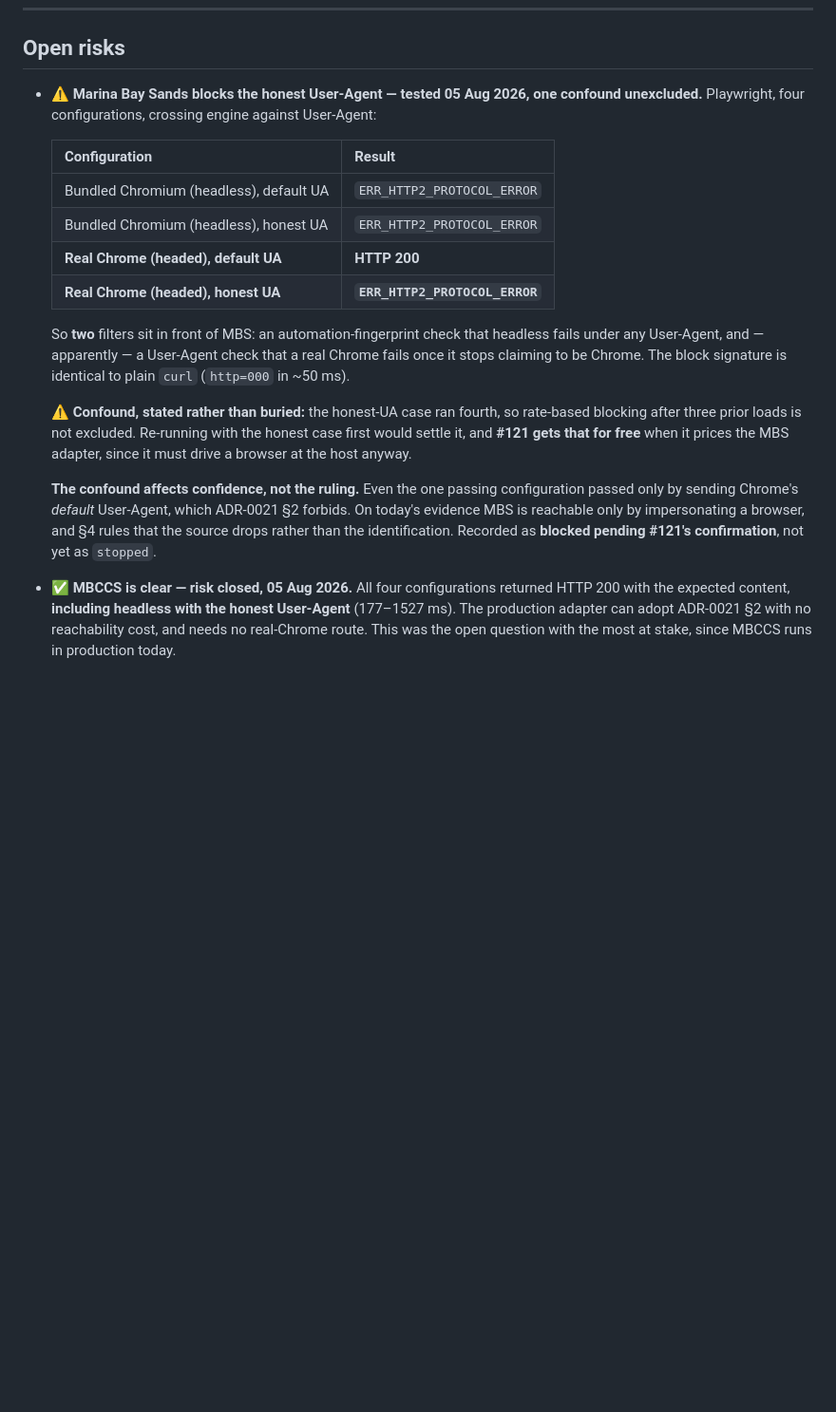
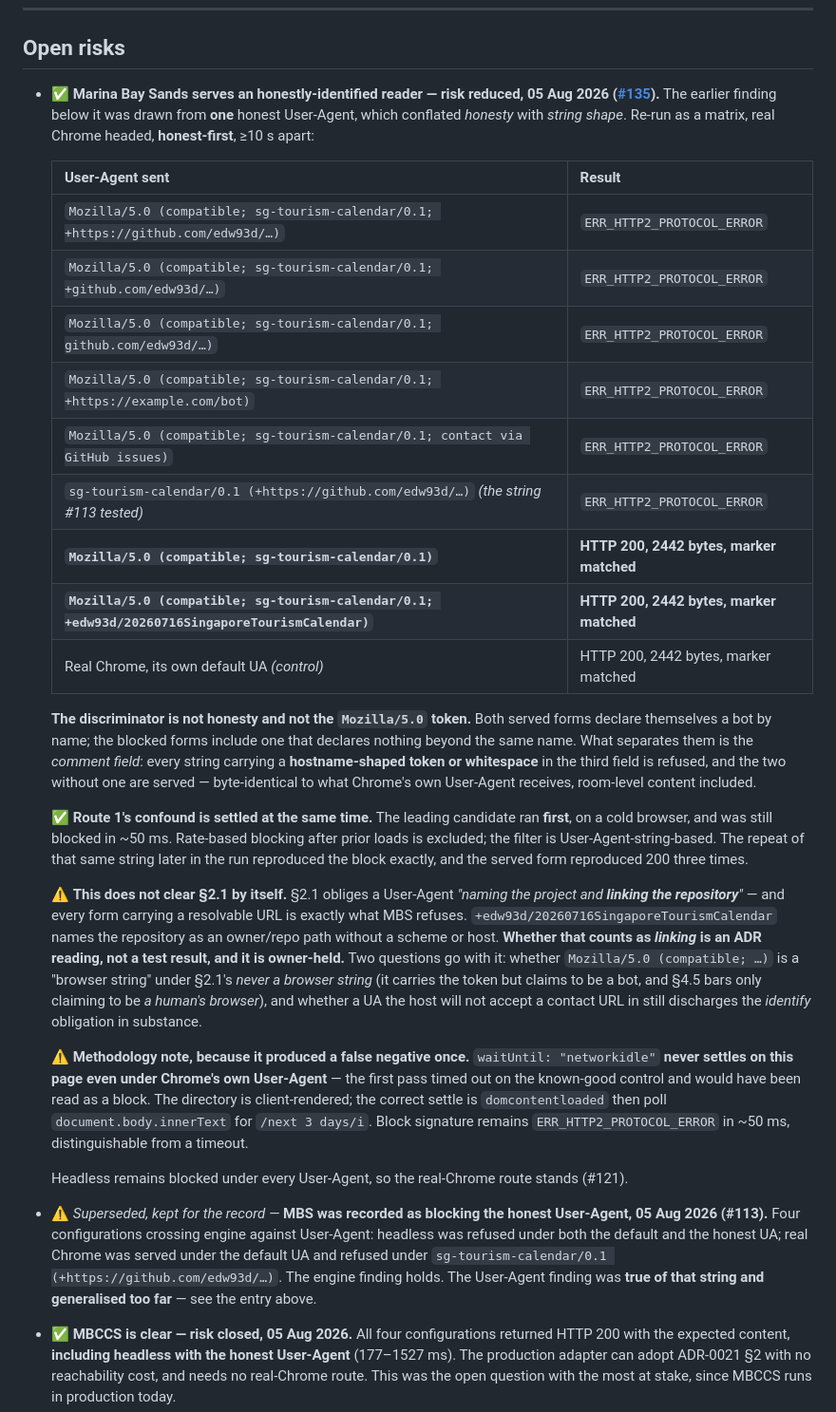
Before and after one commit to edw93d/20260716SingaporeTourismCalendar, a Markdown page: docs/source-register.md, the part around the change. Shown at 95% size. Rendered like a GitHub page; blank space fills up the shorter version.

```diff
--- a/docs/source-register.md
+++ b/docs/source-register.md
@@ -142,29 +142,54 @@ near-certain *no* that converts *not pursued* into *formally refused*, for nothi
 
 ## Open risks
 
-- ⚠️ **Marina Bay Sands blocks the honest User-Agent — tested 05 Aug 2026, one confound unexcluded.**
-  Playwright, four configurations, crossing engine against User-Agent:
+- ✅ **Marina Bay Sands serves an honestly-identified reader — risk reduced, 05 Aug 2026 ([#135](https://github.com/edw93d/20260716SingaporeTourismCalendar/issues/135)).**
+  The earlier finding below it was drawn from **one** honest User-Agent, which conflated *honesty*
+  with *string shape*. Re-run as a matrix, real Chrome headed, **honest-first**, ≥10 s apart:
 
-  | Configuration | Result |
+  | User-Agent sent | Result |
   |---|---|
-  | Bundled Chromium (headless), default UA | `ERR_HTTP2_PROTOCOL_ERROR` |
-  | Bundled Chromium (headless), honest UA | `ERR_HTTP2_PROTOCOL_ERROR` |
-  | **Real Chrome (headed), default UA** | **HTTP 200** |
-  | **Real Chrome (headed), honest UA** | **`ERR_HTTP2_PROTOCOL_ERROR`** |
+  | `Mozilla/5.0 (compatible; sg-tourism-calendar/0.1; +https://github.com/edw93d/…)` | `ERR_HTTP2_PROTOCOL_ERROR` |
+  | `Mozilla/5.0 (compatible; sg-tourism-calendar/0.1; +github.com/edw93d/…)` | `ERR_HTTP2_PROTOCOL_ERROR` |
+  | `Mozilla/5.0 (compatible; sg-tourism-calendar/0.1; github.com/edw93d/…)` | `ERR_HTTP2_PROTOCOL_ERROR` |
+  | `Mozilla/5.0 (compatible; sg-tourism-calendar/0.1; +https://example.com/bot)` | `ERR_HTTP2_PROTOCOL_ERROR` |
+  | `Mozilla/5.0 (compatible; sg-tourism-calendar/0.1; contact via GitHub issues)` | `ERR_HTTP2_PROTOCOL_ERROR` |
+  | `sg-tourism-calendar/0.1 (+https://github.com/edw93d/…)` *(the string #113 tested)* | `ERR_HTTP2_PROTOCOL_ERROR` |
+  | **`Mozilla/5.0 (compatible; sg-tourism-calendar/0.1)`** | **HTTP 200, 2442 bytes, marker matched** |
+  | **`Mozilla/5.0 (compatible; sg-tourism-calendar/0.1; +edw93d/20260716SingaporeTourismCalendar)`** | **HTTP 200, 2442 bytes, marker matched** |
+  | Real Chrome, its own default UA *(control)* | HTTP 200, 2442 bytes, marker matched |
 
-  So **two** filters sit in front of MBS: an automation-fingerprint check that headless fails under
-  any User-Agent, and — apparently — a User-Agent check that a real Chrome fails once it stops
-  claiming to be Chrome. The block signature is identical to plain `curl` (`http=000` in ~50 ms).
+  **The discriminator is not honesty and not the `Mozilla/5.0` token.** Both served forms declare
+  themselves a bot by name; the blocked forms include one that declares nothing beyond the same name.
+  What separates them is the *comment field*: every string carrying a **hostname-shaped token or
+  whitespace** in the third field is refused, and the two without one are served — byte-identical to
+  what Chrome's own User-Agent receives, room-level content included.
 
-  ⚠️ **Confound, stated rather than buried:** the honest-UA case ran fourth, so rate-based blocking
-  after three prior loads is not excluded. Re-running with the honest case first would settle it,
-  and **#121 gets that for free** when it prices the MBS adapter, since it must drive a browser at
-  the host anyway.
+  ✅ **Route 1's confound is settled at the same time.** The leading candidate ran **first**, on a
+  cold browser, and was still blocked in ~50 ms. Rate-based blocking after prior loads is excluded;
+  the filter is User-Agent-string-based. The repeat of that same string later in the run reproduced
+  the block exactly, and the served form reproduced 200 three times.
 
-  **The confound affects confidence, not the ruling.** Even the one passing configuration passed only
-  by sending Chrome's *default* User-Agent, which ADR-0021 §2 forbids. On today's evidence MBS is
-  reachable only by impersonating a browser, and §4 rules that the source drops rather than the
-  identification. Recorded as **blocked pending #121's confirmation**, not yet as `stopped`.
+  ⚠️ **This does not clear §2.1 by itself.** §2.1 obliges a User-Agent *"naming the project and
+  **linking the repository**"* — and every form carrying a resolvable URL is exactly what MBS
+  refuses. `+edw93d/20260716SingaporeTourismCalendar` names the repository as an owner/repo path
+  without a scheme or host. **Whether that counts as *linking* is an ADR reading, not a test result,
+  and it is owner-held.** Two questions go with it: whether `Mozilla/5.0 (compatible; …)` is a
+  "browser string" under §2.1's *never a browser string* (it carries the token but claims to be a
+  bot, and §4.5 bars only claiming to be *a human's browser*), and whether a UA the host will not
+  accept a contact URL in still discharges the *identify* obligation in substance.
+
+  ⚠️ **Methodology note, because it produced a false negative once.** `waitUntil: "networkidle"`
+  **never settles on this page even under Chrome's own User-Agent** — the first pass timed out on
+  the known-good control and would have been read as a block. The directory is client-rendered; the
+  correct settle is `domcontentloaded` then poll `document.body.innerText` for `/next 3 days/i`.
+  Block signature remains `ERR_HTTP2_PROTOCOL_ERROR` in ~50 ms, distinguishable from a timeout.
+
+  Headless remains blocked under every User-Agent, so the real-Chrome route stands (#121).
+- ⚠️ *Superseded, kept for the record —* **MBS was recorded as blocking the honest User-Agent, 05 Aug
+  2026 (#113).** Four configurations crossing engine against User-Agent: headless was refused under
+  both the default and the honest UA; real Chrome was served under the default UA and refused under
+  `sg-tourism-calendar/0.1 (+https://github.com/edw93d/…)`. The engine finding holds. The User-Agent
+  finding was **true of that string and generalised too far** — see the entry above.
 - ✅ **MBCCS is clear — risk closed, 05 Aug 2026.** All four configurations returned HTTP 200 with
   the expected content, **including headless with the honest User-Agent** (177–1527 ms). The
   production adapter can adopt ADR-0021 §2 with no reachability cost, and needs no real-Chrome
```
Also changed, not shown: docs/adr/0021-reading-sources-that-forbid-it.md (+40 -14 lines).
